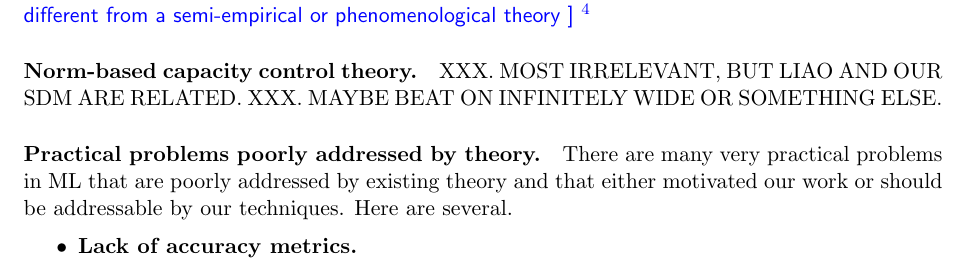
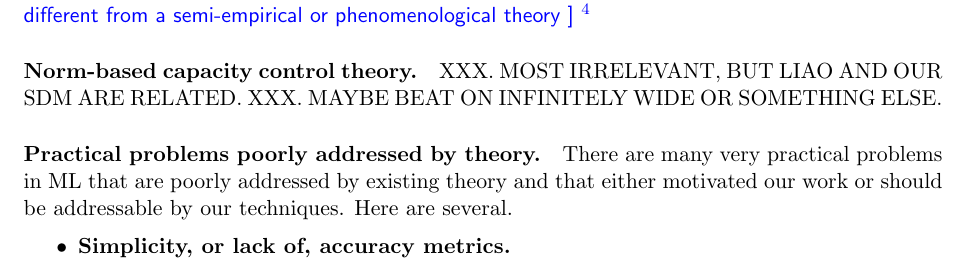
Before and after one commit to CalculatedContent/ww-trends-2020, a LaTeX paper (empirical2_TRfmt.tex, which reads background.tex): part of page 3 of 18, cut so that both start at the same text. Compiled offline with pdfLaTeX.

Commit message:
edit text

```diff
--- a/background.tex
+++ b/background.tex
@@ -38,7 +38,7 @@ There are many very practical problems in ML that are poorly addressed by existi
 Here are several.
 \begin{itemize}
 \item
-\textbf{Lack of accuracy metrics.}
+\textbf{Simplicity, or lack of,  accuracy metrics.}
 \item
-\textbf{Lack of data.}
+\textbf{Information leakage in the production pipeline}
 \item
```
Also changed, not shown: background.tex (2 more changed lines).
